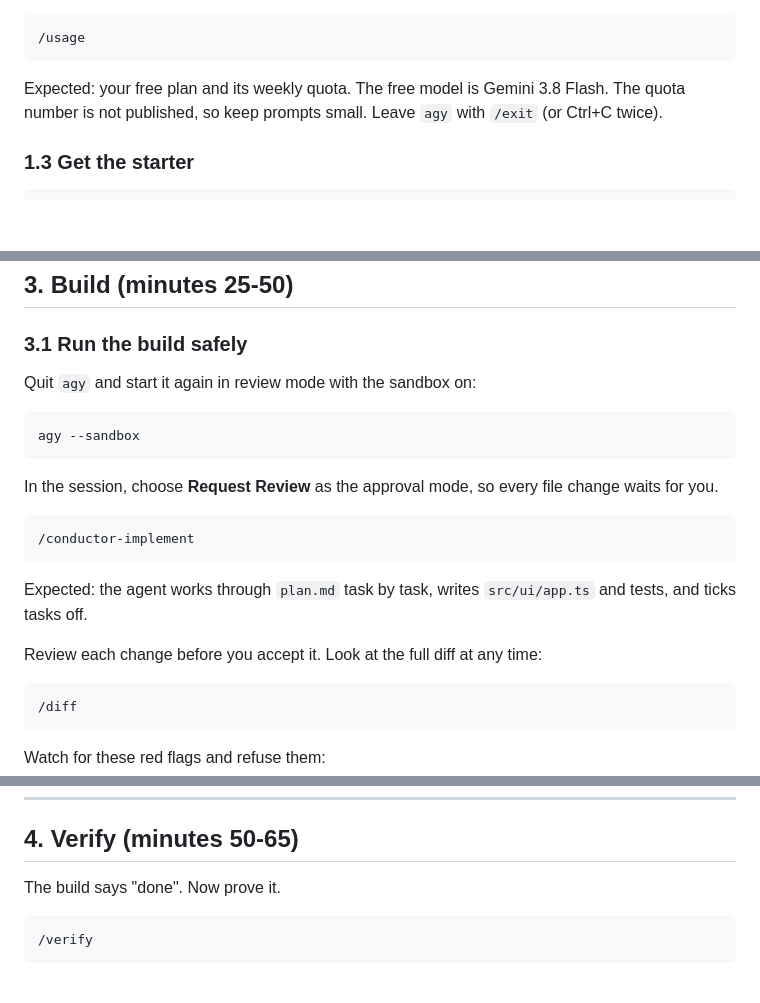
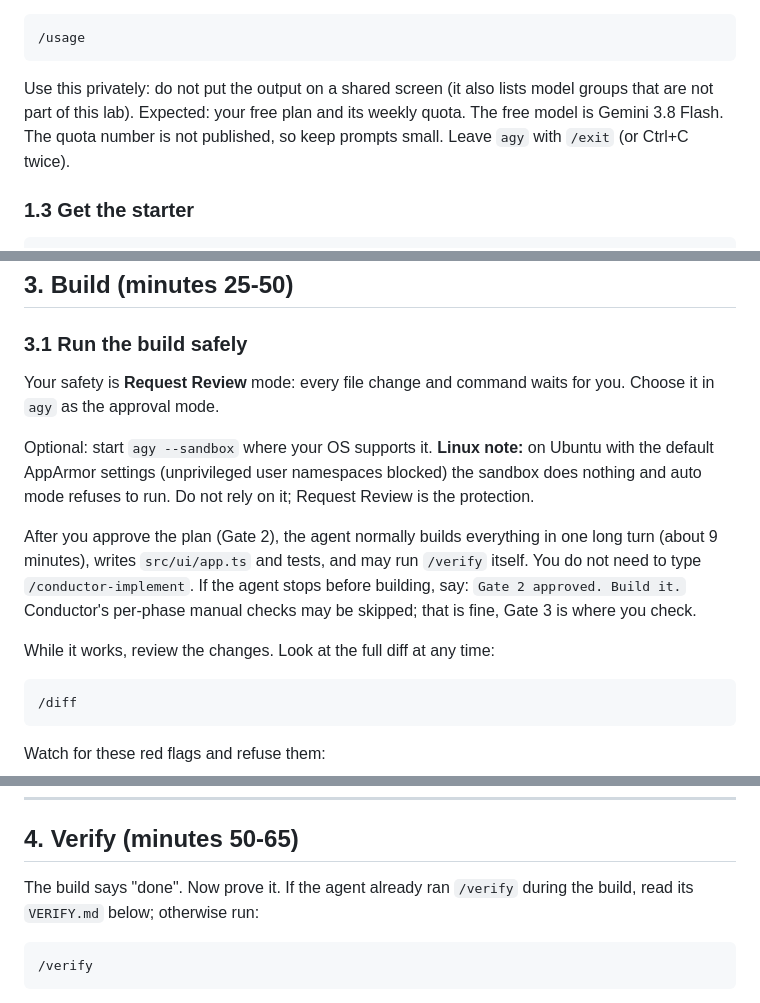
Before and after one commit to opsta/vibe-to-verified-starter, a Markdown page: LAB.md, 3 parts joined by grey strips. Drawn GitHub-style; blank space fills up the shorter version.

Commit message:
docs: lab fixes from dry run

````diff
--- a/LAB.md
+++ b/LAB.md
@@ -90,5 +90,5 @@ Inside `agy`, type:
 /usage
 ```
 
-Expected: your free plan and its weekly quota. The free model is Gemini 3.8 Flash. The quota
+Use this privately: do not put the output on a shared screen (it also lists model groups that are not part of this lab). Expected: your free plan and its weekly quota. The free model is Gemini 3.8 Flash. The quota
 number is not published, so keep prompts small. Leave `agy` with `/exit` (or Ctrl+C twice).
@@ -217,23 +216,20 @@ Conductor now proposes `plan.md`: phases and tasks. Check:
 
 ### 3.1 Run the build safely
 
-Quit `agy` and start it again in review mode with the sandbox on:
+Your safety is **Request Review** mode: every file change and command waits for you. Choose it
+in `agy` as the approval mode.
+<!-- verify in dry run: exact way to pick Request Review (flag or /settings) -->
 
-```sh
-agy --sandbox
-```
+Optional: start `agy --sandbox` where your OS supports it. **Linux note:** on Ubuntu with the
+default AppArmor settings (unprivileged user namespaces blocked) the sandbox does nothing and
+auto mode refuses to run. Do not rely on it; Request Review is the protection.
 
-In the session, choose **Request Review** as the approval mode, so every file change waits for you.
-<!-- verify in dry run: exact flag and the way to pick Request Review (flag or /settings) -->
+After you approve the plan (Gate 2), the agent normally builds everything in one long turn
+(about 9 minutes), writes `src/ui/app.ts` and tests, and may run `/verify` itself. You do not
+need to type `/conductor-implement`. If the agent stops before building, say: `Gate 2 approved. Build it.`
+Conductor's per-phase manual checks may be skipped; that is fine, Gate 3 is where you check.
 
-```
-/conductor-implement
-```
-
-Expected: the agent works through `plan.md` task by task, writes `src/ui/app.ts` and tests, and
-ticks tasks off.
-
-Review each change before you accept it. Look at the full diff at any time:
+While it works, review the changes. Look at the full diff at any time:
 
 ```
 /diff
@@ -274,7 +270,7 @@ Open the address it prints. You should see the list, an ask box and vote buttons
 
 ## 4. Verify (minutes 50-65)
 
-The build says "done". Now prove it.
+The build says "done". Now prove it. If the agent already ran `/verify` during the build, read its `VERIFY.md` below; otherwise run:
 
 ```
 /verify
````
Also changed, not shown: other parts of LAB.md (+1 -3 lines).
